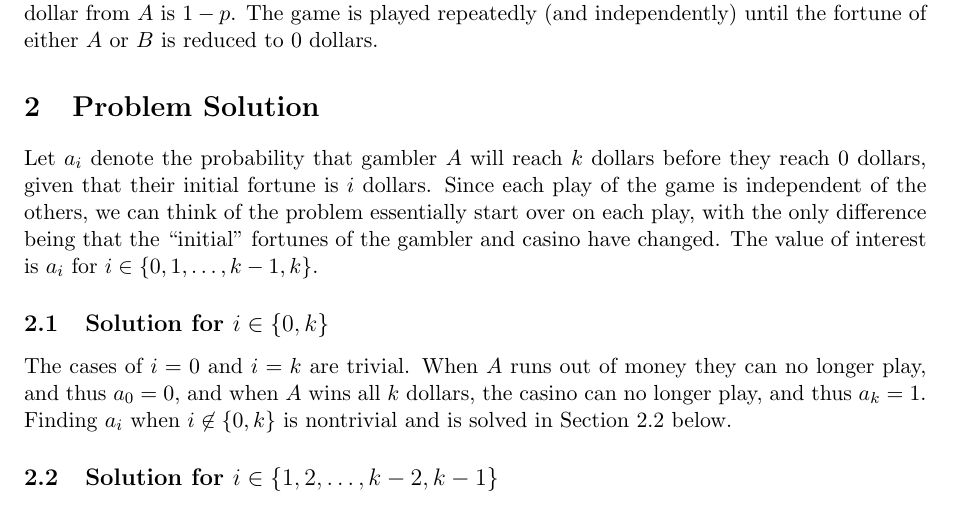
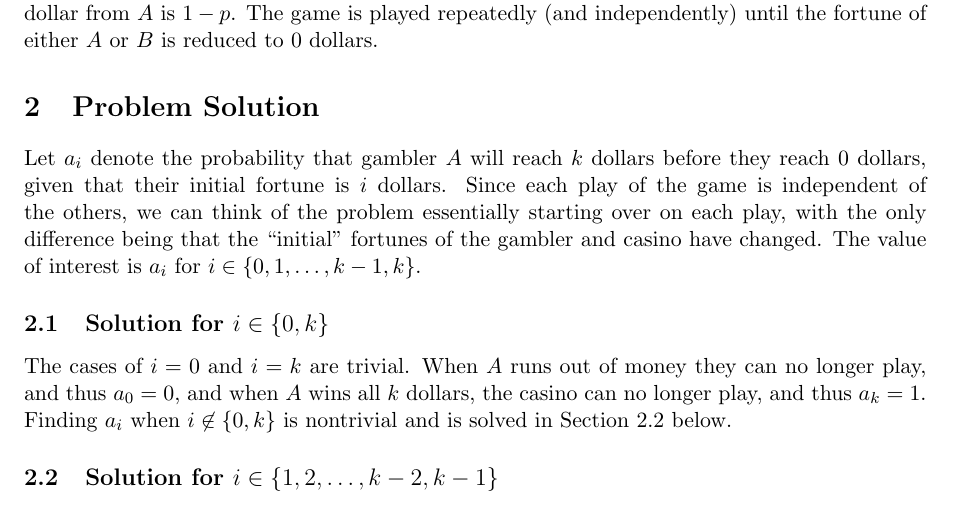
Before and after one commit to BrianWeinstein/gamblers-ruin-problem, a LaTeX document (gamblers-ruin-problem.tex): part of page 1 of 5, cut so that both start at the same text. Compiled offline with pdfLaTeX.

Commit message:
fixed typo

```diff
--- a/gamblers-ruin-problem.tex
+++ b/gamblers-ruin-problem.tex
@@ -47,7 +47,7 @@ In the Huygens' interpretation of the Gambler's Ruin Problem, we have a gambler
 
 
 \section{Problem Solution}
-Let $a_i$ denote the probability that gambler $A$ will reach $k$ dollars before they reach 0 dollars, given that their initial fortune is $i$ dollars. Since each play of the game is independent of the others, we can think of the problem essentially start over on each play, with the only difference being that the ``initial'' fortunes of the gambler and casino have changed. The value of interest is $a_i$ for $i\in\{0,1,\ldots,k-1,k\}$.
+Let $a_i$ denote the probability that gambler $A$ will reach $k$ dollars before they reach 0 dollars, given that their initial fortune is $i$ dollars. Since each play of the game is independent of the others, we can think of the problem essentially starting over on each play, with the only difference being that the ``initial'' fortunes of the gambler and casino have changed. The value of interest is $a_i$ for $i\in\{0,1,\ldots,k-1,k\}$.
 
 \subsection{Solution for $i \in \{0,k\}$}
 \label{sec:solntrivial}
```
Also changed, not shown: gamblers-ruin-problem.pdf.
